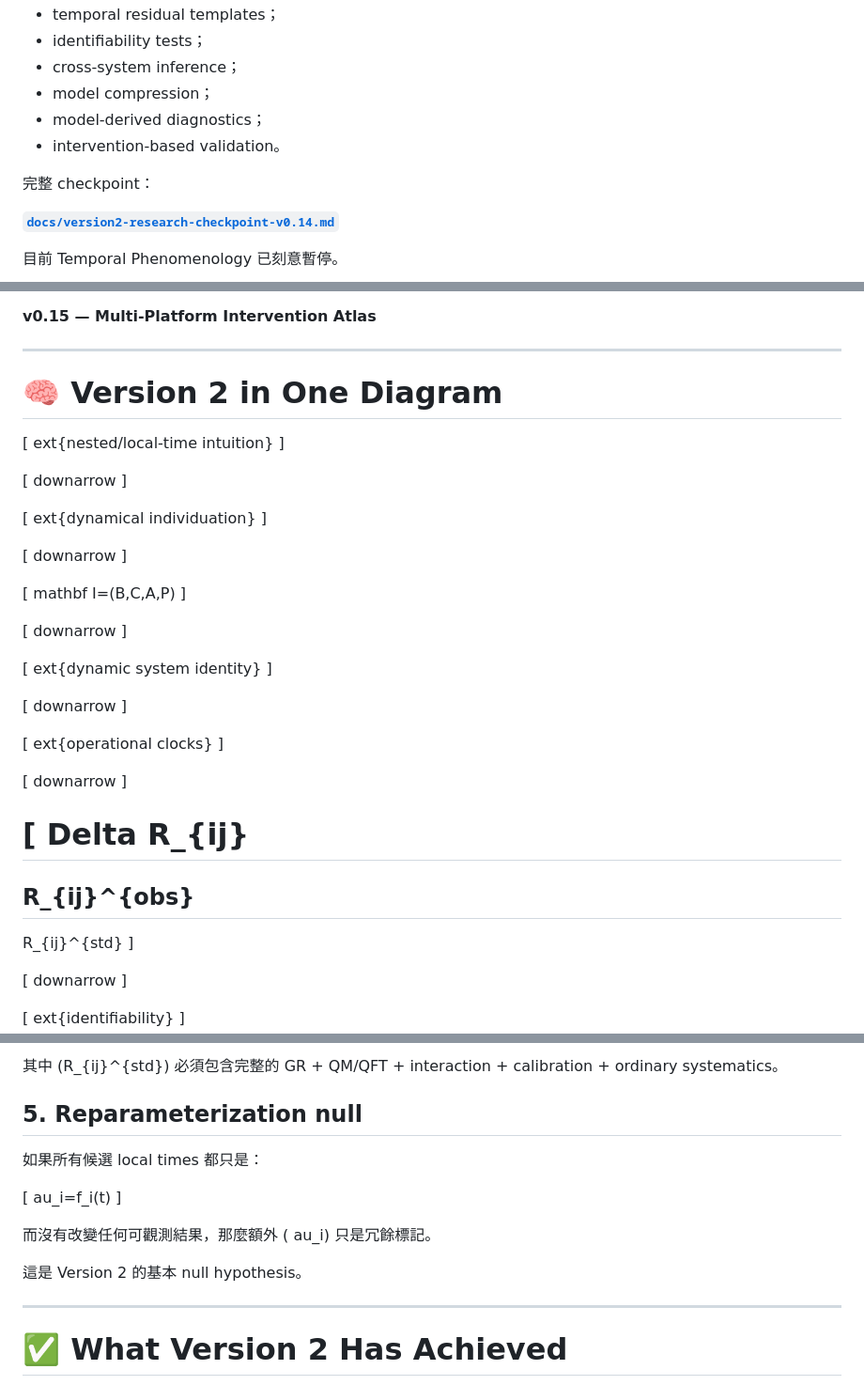
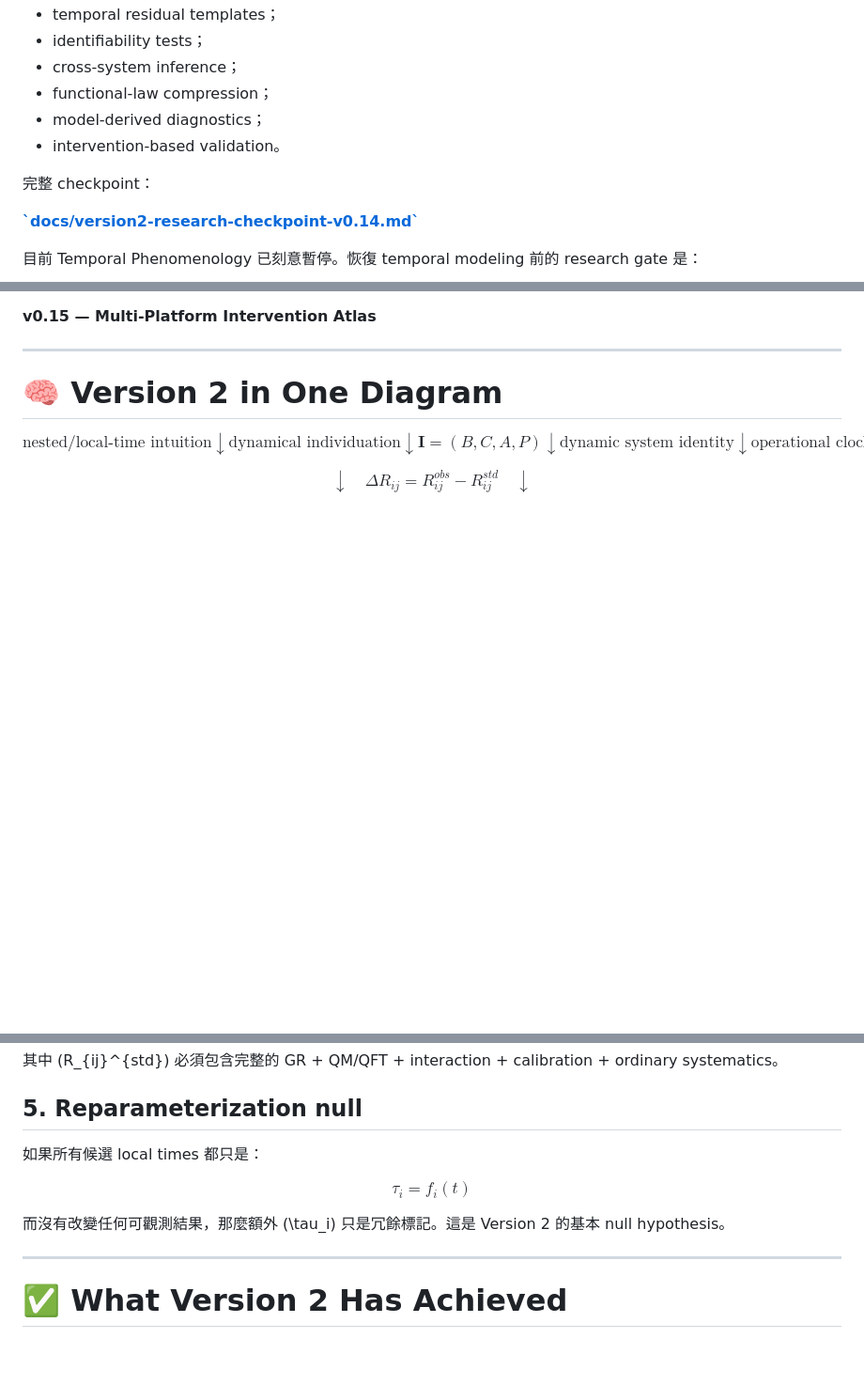
Before and after one commit to boboidvtw/3plus3-spacetime-theory, a Markdown page: README.md, 3 parts joined by grey strips. Shown at 94% size. Drawn GitHub-style; blank space fills up the shorter version.

Commit message:
docs: fix README math rendering after reorganization

```diff
--- a/README.md
+++ b/README.md
@@ -71,13 +67,13 @@ Version 2 已發展出：
 - temporal residual templates；
 - identifiability tests；
 - cross-system inference；
-- model compression；
+- functional-law compression；
 - model-derived diagnostics；
 - intervention-based validation。
 
 完整 checkpoint：
 
-**[`docs/version2-research-checkpoint-v0.14.md`](docs/version2-research-checkpoint-v0.14.md)**
+**[\`docs/version2-research-checkpoint-v0.14.md\`](docs/version2-research-checkpoint-v0.14.md)**
 
-目前 Temporal Phenomenology 已刻意暫停。
+目前 Temporal Phenomenology 已刻意暫停。恢復 temporal modeling 前的 research gate 是：
 
@@ -103,59 +95,23 @@ ightarrow
 
 # 🧠 Version 2 in One Diagram
 
-[
-	ext{nested/local-time intuition}
-]
+$$
+\text{nested/local-time intuition}
+\downarrow
+\text{dynamical individuation}
+\downarrow
+\mathbf I=(B,C,A,P)
+\downarrow
+\text{dynamic system identity}
+\downarrow
+\text{operational clocks}
+$$
 
-[
-downarrow
-]
+$$
+\downarrow
+\quad
+\Delta R_{ij}=R_{ij}^{obs}-R_{ij}^{std}
+\quad
+\downarrow
+$$
 
-[
-	ext{dynamical individuation}
-]
-
-[
-downarrow
-]
-
-[
-mathbf I=(B,C,A,P)
-]
-
-[
-downarrow
-]
-
-[
-	ext{dynamic system identity}
-]
-
-[
-downarrow
-]
-
-[
-	ext{operational clocks}
-]
-
-[
-downarrow
-]
-
-[
-Delta R_{ij}
-=
-R_{ij}^{obs}
--
-R_{ij}^{std}
-]
-
-[
-downarrow
-]
-
-[
-	ext{identifiability}
-]
-
@@ -286,17 +223,15 @@ R_{ij}^{std}
 
-其中 (R_{ij}^{std}) 必須包含完整的 GR + QM/QFT + interaction + calibration + ordinary systematics。
+其中 \(R_{ij}^{std}\) 必須包含完整的 GR + QM/QFT + interaction + calibration + ordinary systematics。
 
 ## 5. Reparameterization null
 
 如果所有候選 local times 都只是：
 
-[
-	au_i=f_i(t)
-]
+$$
+\tau_i=f_i(t)
+$$
 
-而沒有改變任何可觀測結果，那麼額外 (	au_i) 只是冗餘標記。
-
-這是 Version 2 的基本 null hypothesis。
+而沒有改變任何可觀測結果，那麼額外 \(\tau_i\) 只是冗餘標記。這是 Version 2 的基本 null hypothesis。
 
 ---
 
```
Also changed, not shown: other parts of README.md (+88 -118 lines).
